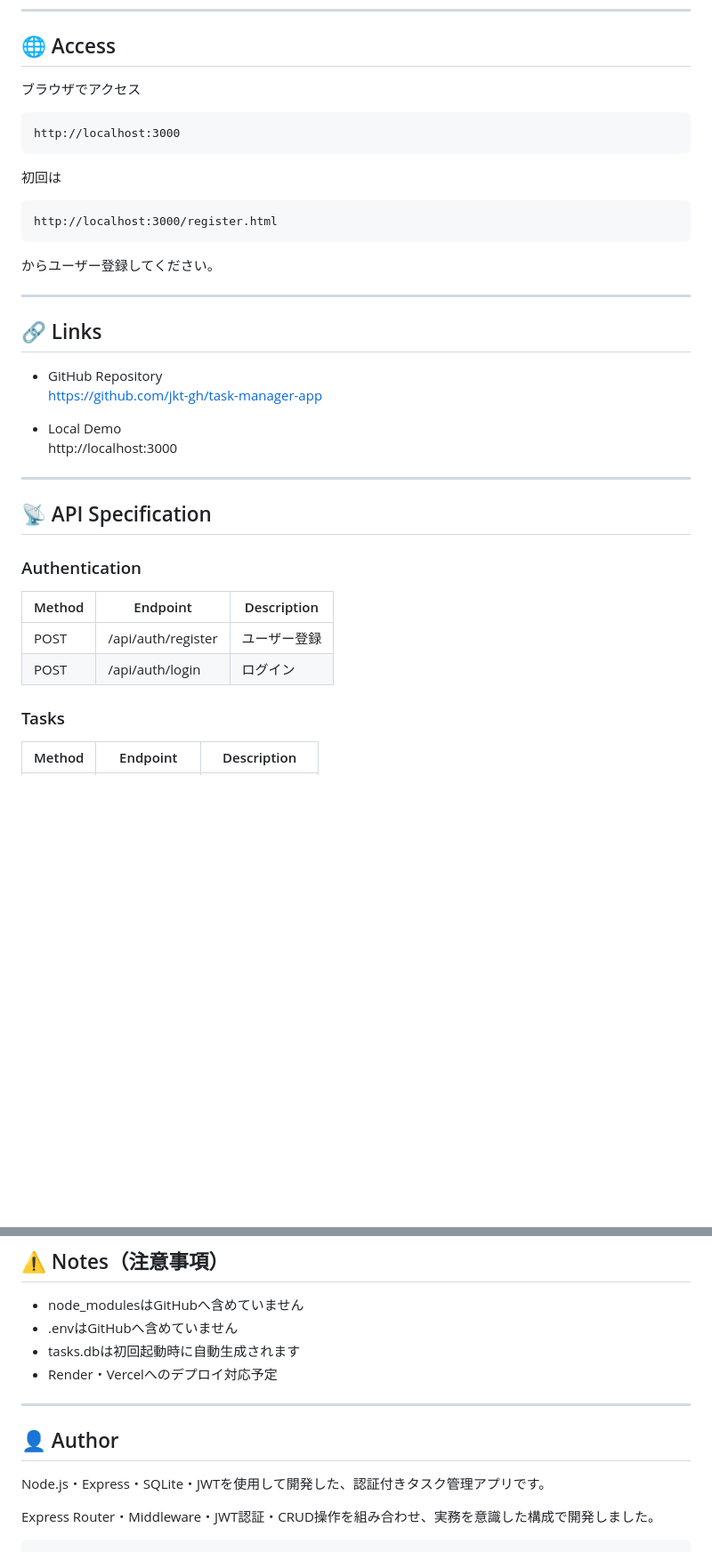
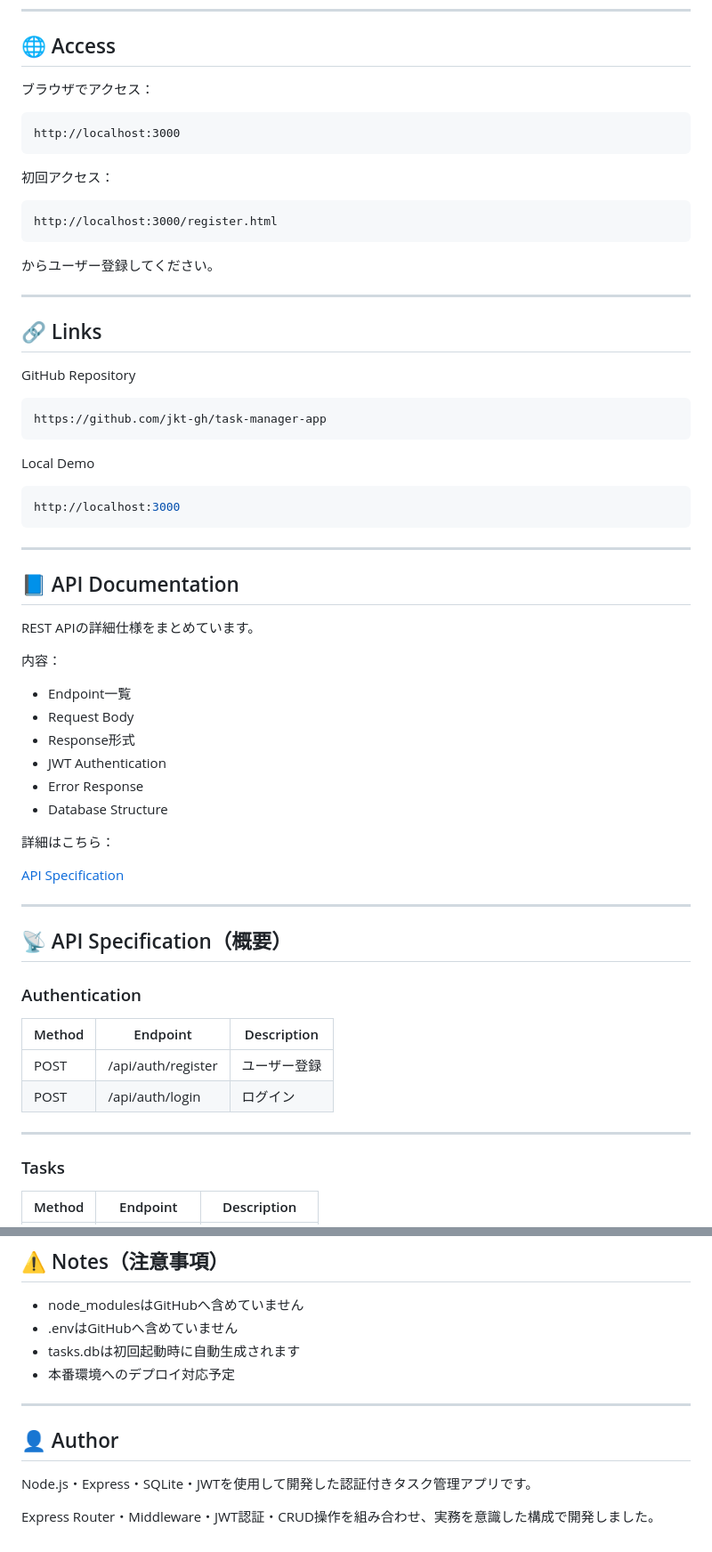
Before and after one commit to ktworksdev/task-manager-app, a Markdown page: README.md, 2 parts joined by grey strips. Shown at 89% size. GitHub-like rendering; blank space fills up the shorter version.

Commit message:
docs: add API documentation and update README

`````diff
--- a/README.md
+++ b/README.md
@@ -154,13 +161,13 @@ npx nodemon index.js
 
 ## 🌐 Access
 
-ブラウザでアクセス
+ブラウザでアクセス：
 
 ```
 http://localhost:3000
 ```
 
-初回は
+初回アクセス：
 
 ```
 http://localhost:3000/register.html
@@ -172,15 +179,40 @@ http://localhost:3000/register.html
 
 ## 🔗 Links
 
-- GitHub Repository
-  https://github.com/jkt-gh/task-manager-app
+GitHub Repository
 
-- Local Demo
-  http://localhost:3000
+```bash
+https://github.com/jkt-gh/task-manager-app
+```
+
+Local Demo
+
+```bash
+http://localhost:3000
+```
 
 ---
 
-## 📡 API Specification
+## 📘 API Documentation
+
+REST APIの詳細仕様をまとめています。
+
+内容：
+
+- Endpoint一覧
+- Request Body
+- Response形式
+- JWT Authentication
+- Error Response
+- Database Structure
+
+詳細はこちら：
+
+[API Specification](./docs/API.md)
+
+---
+
+## 📡 API Specification（概要）
 
 ### Authentication
 
@@ -188,6 +220,8 @@ http://localhost:3000/register.html
 | ------ | ------------------ | ------------ |
 | POST   | /api/auth/register | ユーザー登録 |
 | POST   | /api/auth/login    | ログイン     |
+
+---
 
 ### Tasks
 
@@ -263,13 +298,12 @@ JWTが無効・期限切れの場合はログイン画面へリダイレクト
 - node_modulesはGitHubへ含めていません
 - .envはGitHubへ含めていません
 - tasks.dbは初回起動時に自動生成されます
-- Render・Vercelへのデプロイ対応予定
+- 本番環境へのデプロイ対応予定
 
 ---
 
 ## 👤 Author
 
-Node.js・Express・SQLite・JWTを使用して開発した、認証付きタスク管理アプリです。
+Node.js・Express・SQLite・JWTを使用して開発した認証付きタスク管理アプリです。
 
 Express Router・Middleware・JWT認証・CRUD操作を組み合わせ、実務を意識した構成で開発しました。
-````
`````
Also changed, not shown: other parts of README.md (+16 -8 lines), docs/API.md (added, +469 -0 lines).
